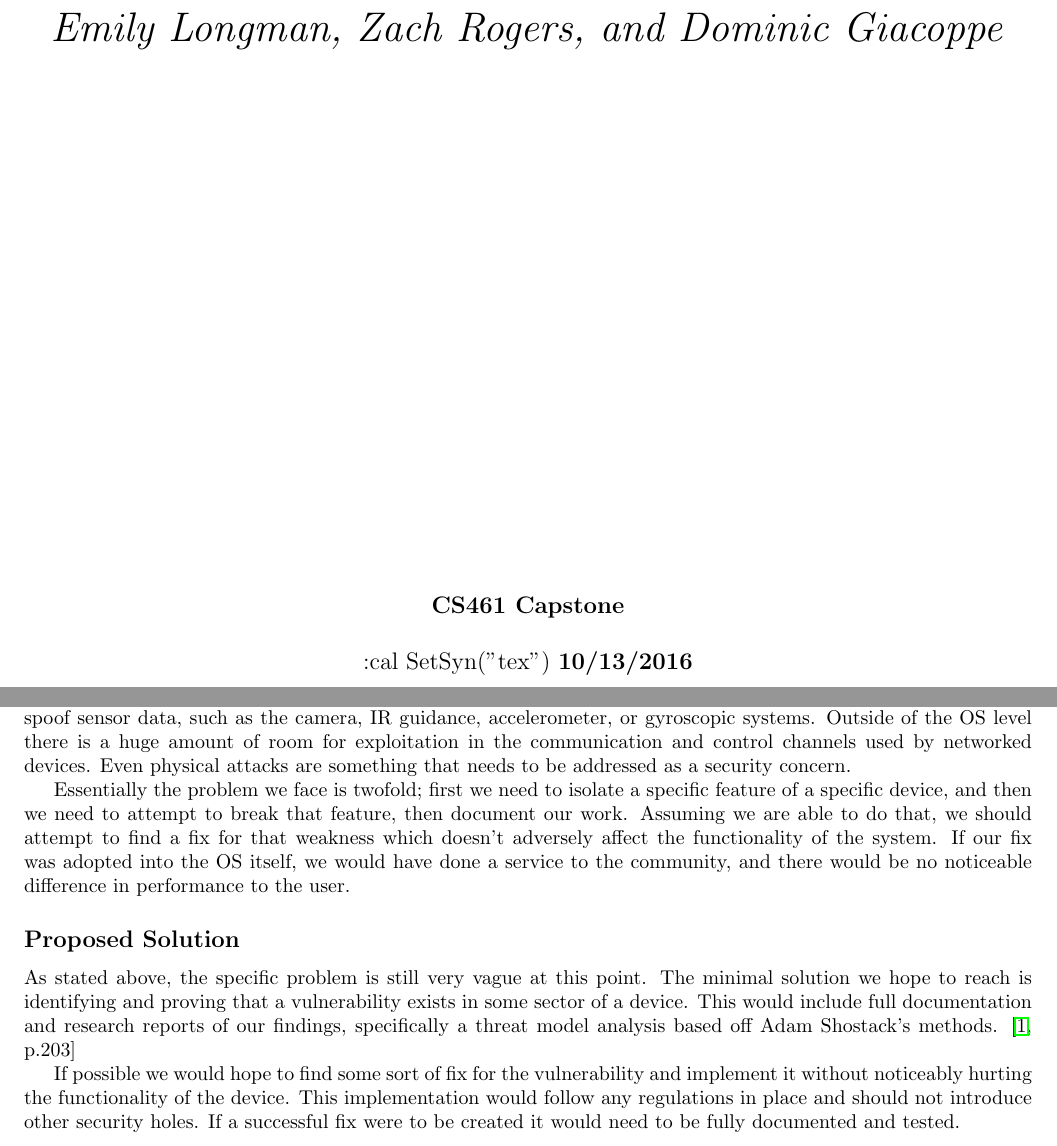
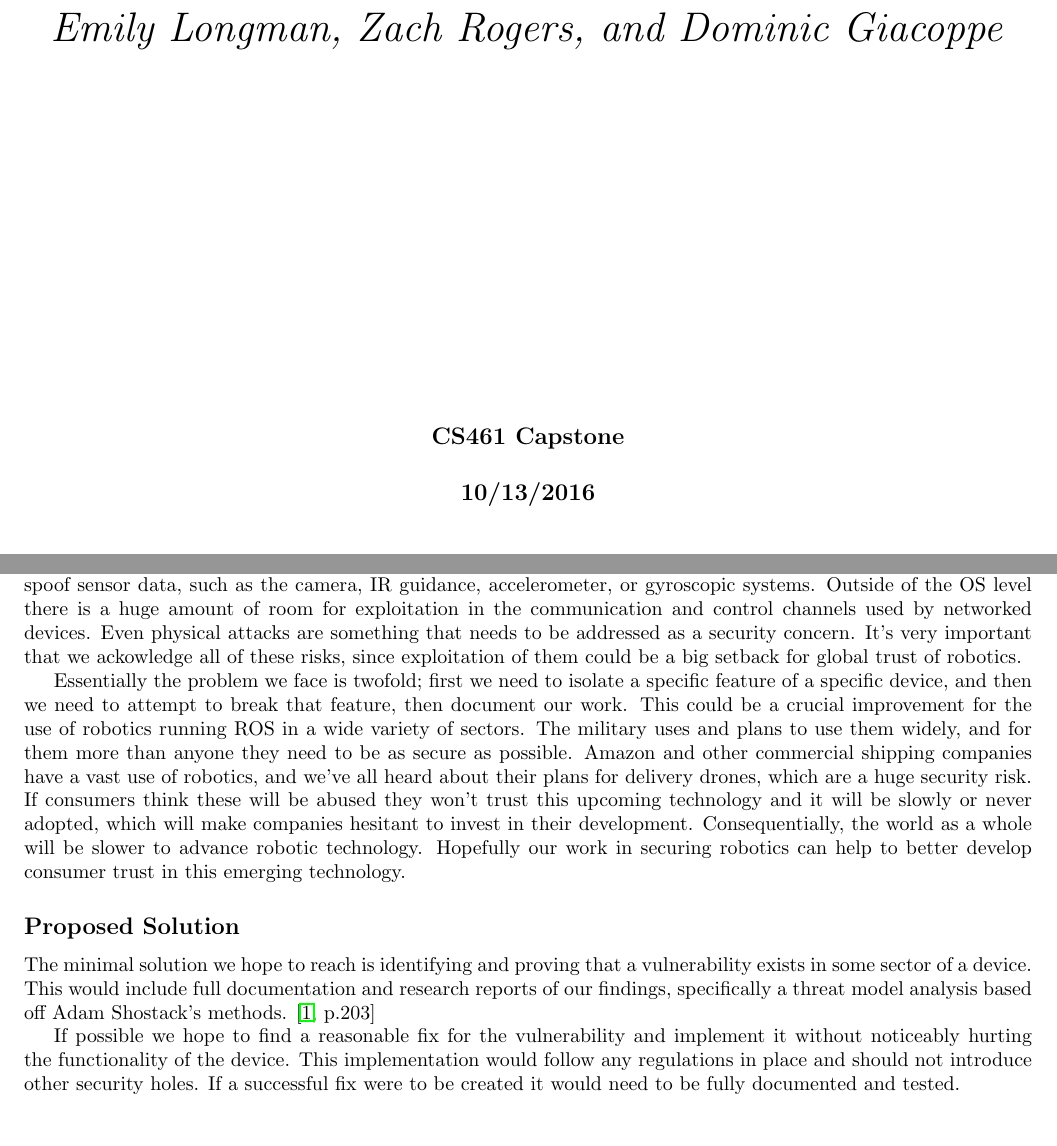
Before and after one commit to giacoppd/Security-For-Robotics, a LaTeX paper (docs/problem_statement/prob.tex): two parts of pages 1 and 3 of 4, joined at a grey line, cut so that both start at the same text. Compiled offline with LaTeX, dvips and Ghostscript.

Commit message:
Improved wording and updated
Implemented Vee's suggestions

```diff
--- a/docs/problem_statement/prob.tex
+++ b/docs/problem_statement/prob.tex
@@ -57,5 +57,7 @@
     \large
     \textbf{CS461 Capstone}\\
   \vspace{5mm}
-:cal SetSyn("tex")
     \textbf{10/13/2016}\\
+
+  \vspace{.2in}
+  \makebox[2.5in]{\hrulefill} \hspace {1.0in}\makebox[2.5in]{\hrulefill} \\
@@ -88,17 +103,21 @@ These operating systems can be attacked at the driver level with malware, they c
 We could also investigate the ability to spoof sensor data, such as the camera, IR guidance, accelerometer, or gyroscopic systems.
 Outside of the OS level there is a huge amount of room for exploitation in the communication and control channels used by networked devices.
 Even physical attacks are something that needs to be addressed as a security concern.
+It's very important that we ackowledge all of these risks, since exploitation of them could be a big setback for global trust of robotics.
 
 Essentially the problem we face is twofold; first we need to isolate a specific feature of a specific device, and then we need to attempt to break that feature, then document our work.
-Assuming we are able to do that, we should attempt to find a fix for that weakness which doesn't adversely affect the functionality of the system.
-If our fix was adopted into the OS itself, we would have done a service to the community, and there would be no noticeable difference in performance to the user.
+This could be a crucial improvement for the use of robotics running ROS in a wide variety of sectors.
+The military uses and plans to use them widely, and for them more than anyone they need to be as secure as possible.
+Amazon and other commercial shipping companies have a vast use of robotics, and we've all heard about their plans for delivery drones, which are a huge security risk.
+If consumers think these will be abused they won't trust this upcoming technology and it will be slowly or never adopted, which will make companies hesitant to invest in their development.
+Consequentially, the world as a whole will be slower to advance robotic technology.
+Hopefully our work in securing robotics can help to better develop consumer trust in this emerging technology.
 
 \subsection*{Proposed Solution}
-As stated above, the specific problem is still very vague at this point.
 The minimal solution we hope to reach is identifying and proving that a vulnerability exists in some sector of a device.
 This would include full documentation and research reports of our findings, specifically a threat model analysis based off Adam Shostack's methods. \cite[p.203]{TMDS}
 
-If possible we would hope to find some sort of fix for the vulnerability and implement it without noticeably hurting the functionality of the device.
+If possible we hope to find a reasonable fix for the vulnerability and implement it without noticeably hurting the functionality of the device.
 This implementation would follow any regulations in place and should not introduce other security holes.
 If a successful fix were to be created it would need to be fully documented and tested.
 
```
Also changed, not shown: docs/problem_statement/prob.tex (29 more changed lines).
